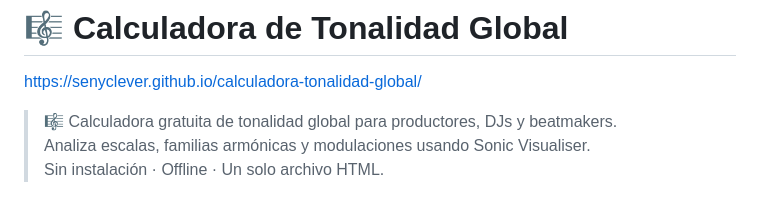
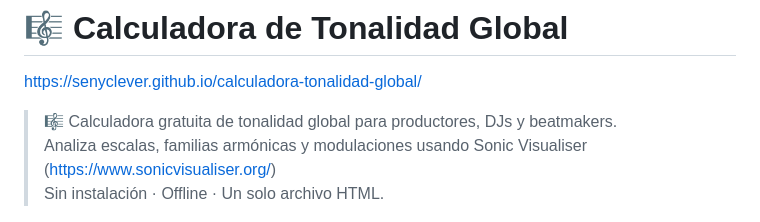
Before and after one commit to senyclever/calculadora-tonalidad-global, a Markdown page: README.md, the part around the change. GitHub-like rendering.

```diff
--- a/README.md
+++ b/README.md
@@ -2,7 +2,7 @@
 https://senyclever.github.io/calculadora-tonalidad-global/
 
 > 🎼 Calculadora gratuita de tonalidad global para productores, DJs y beatmakers.
-> Analiza escalas, familias armónicas y modulaciones usando Sonic Visualiser.
+> Analiza escalas, familias armónicas y modulaciones usando Sonic Visualiser (https://www.sonicvisualiser.org/)
 > Sin instalación · Offline · Un solo archivo HTML.
 
 ![Portada](docs/screenshots/01-portada.png)
```
